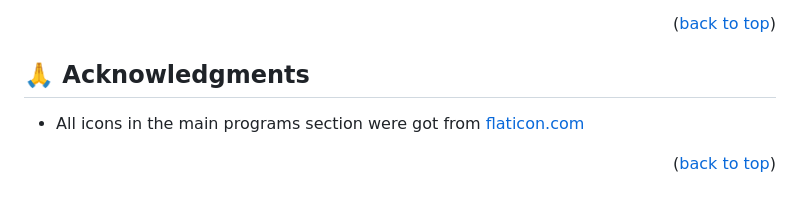
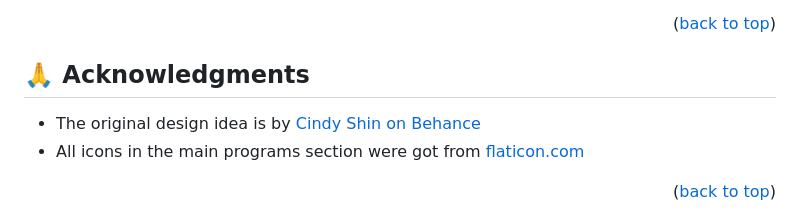
Before and after one commit to martinkarugaba/microverse-module-1-capstone, a Markdown page: README.md, the part around the change. GitHub-like rendering.

Commit message:
add author attribution to README file

```diff
--- a/README.md
+++ b/README.md
@@ -115,6 +115,7 @@ Feel free to check the [issues page](../../issues/).
 
 ## 🙏 Acknowledgments <a name="acknowledgements"></a>
 
+- The original design idea is by [Cindy Shin on Behance](https://www.behance.net/adagio07)
 - All icons in the main programs section were got from [flaticon.com](https://www.flaticon.com/)
 
 <p align="right">(<a href="#readme-top">back to top</a>)</p>
```
